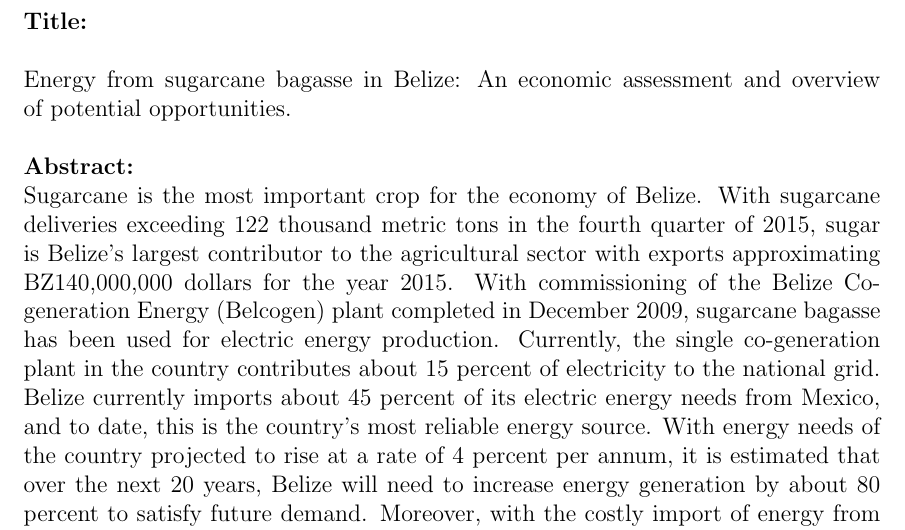
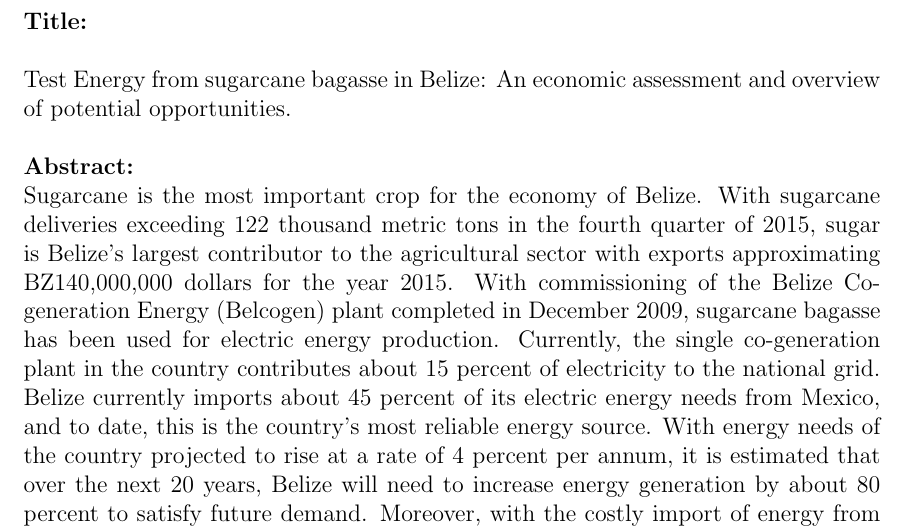
Before and after one commit to dvillafranco/ASME_Power17, a LaTeX document (Abstract/Abstract.tex): part of the page, cut so that both start at the same text. Compiled offline with pdfLaTeX.

Commit message:
Test change

```diff
--- a/Abstract/Abstract.tex
+++ b/Abstract/Abstract.tex
@@ -17,7 +17,7 @@
 \begin{document}
 \noindent
 \textbf{Title:} \\
-\\Energy from sugarcane bagasse in Belize: An economic assessment and overview of potential opportunities. \\ \\
+\\Test Energy from sugarcane bagasse in Belize: An economic assessment and overview of potential opportunities. \\ \\
 \noindent\textbf{Abstract:}\\
 Sugarcane is the most important crop for the economy of Belize. With sugarcane deliveries exceeding 122 thousand metric tons in the fourth quarter of 2015, sugar is Belize's largest contributor to the agricultural sector with exports approximating BZ140,000,000 dollars for the year 2015. With commissioning of the Belize Co-generation Energy (Belcogen) plant completed in December 2009, sugarcane bagasse has been used for electric energy production. Currently, the single co-generation plant in the country contributes about 15 percent of electricity to the national grid. Belize currently imports about 45 percent of its electric energy needs from Mexico, and to date, this is the country's most reliable energy source. With energy needs of the country projected to rise at a rate of 4 percent per annum, it is estimated that over the next 20 years, Belize will need to increase energy generation by about 80 percent to satisfy future demand. Moreover, with the costly import of energy from Mexico, exploring the expansion of co-generation energy technologies to increase local energy generation output to the national grid is imperative. The aim of this paper is to demonstrate the positive conditions which support such an expansion by analyzing the current co-generation technologies in the context of necessary economic, regulatory and technical pathways toward this increase of output. Firstly, this is done through a discussion of various economic and technical scenarios. The current co-generation power plant in Belize will be analyzed for efficiency, current output capacity, and potential output capacity. From this, recommendations will be made on the most feasible option to maximize the growth of electrical power generation from bagasse in Belize with currently available resources. The introduction of a new sugar plant in Belize with projections of annually producing 100,000 metric tons by 2020 and with intentions of introducing co-generation technologies could lead to 20 percent of local electrical energy being supplied to the national grid. It is projected that a new sugar plant of this size would grow the agricultural gross domestic product of the country by approximately 4 percent. These benefits further support the need for a discussion of co-generation technologies and the associated positive conditions supporting the expansion of the aforementioned technologies. Additionally, it is also relevant to mention the feasibility of alternative renewable energy technologies that could contribute to Belize's national goal of increasing energy efficiency, sustainability, and resilience over the next 30 years.
 \end{document}
```
